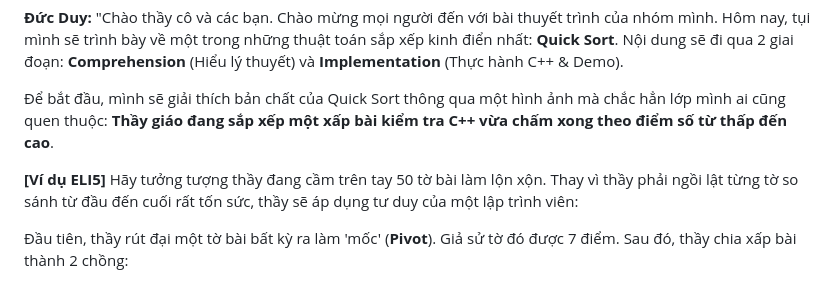
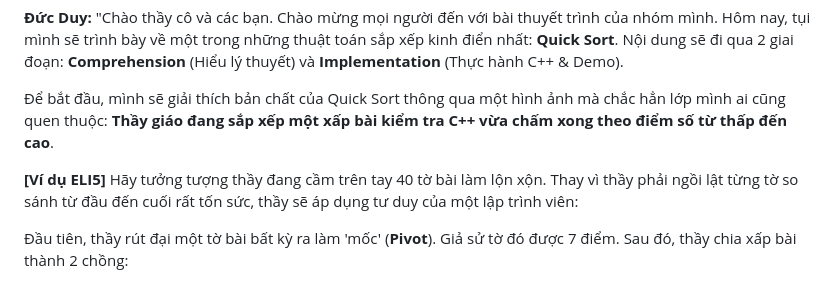
Before and after one commit to 0xKurian/E25CQCE01-N-CPP-Class-Project-1-2-ng-i, a Markdown page: script.md, the part around the change. Drawn GitHub-style.

```diff
--- a/script.md
+++ b/script.md
@@ -7,7 +7,7 @@
 
 Để bắt đầu, mình sẽ giải thích bản chất của Quick Sort thông qua một hình ảnh mà chắc hẳn lớp mình ai cũng quen thuộc: **Thầy giáo đang sắp xếp một xấp bài kiểm tra C++ vừa chấm xong theo điểm số từ thấp đến cao**.
 
-**[Ví dụ ELI5]** Hãy tưởng tượng thầy đang cầm trên tay 50 tờ bài làm lộn xộn. Thay vì thầy phải ngồi lật từng tờ so sánh từ đầu đến cuối rất tốn sức, thầy sẽ áp dụng tư duy của một lập trình viên:
+**[Ví dụ ELI5]** Hãy tưởng tượng thầy đang cầm trên tay 40 tờ bài làm lộn xộn. Thay vì thầy phải ngồi lật từng tờ so sánh từ đầu đến cuối rất tốn sức, thầy sẽ áp dụng tư duy của một lập trình viên:
 
 Đầu tiên, thầy rút đại một tờ bài bất kỳ ra làm 'mốc' (**Pivot**). Giả sử tờ đó được 7 điểm.
 Sau đó, thầy chia xấp bài thành 2 chồng:
```
